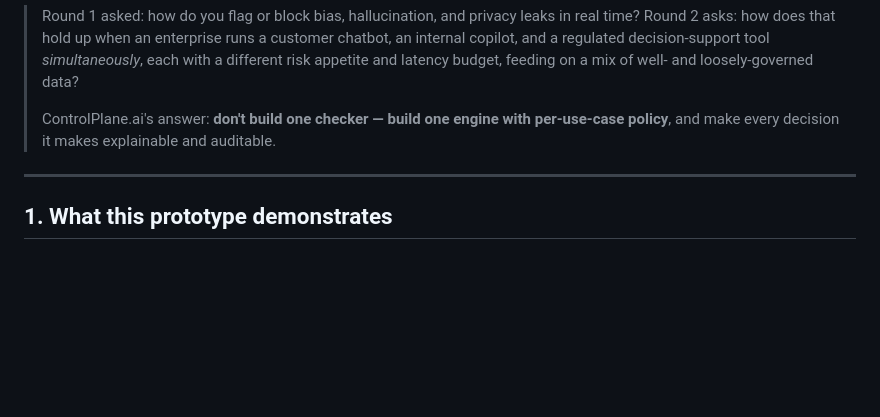
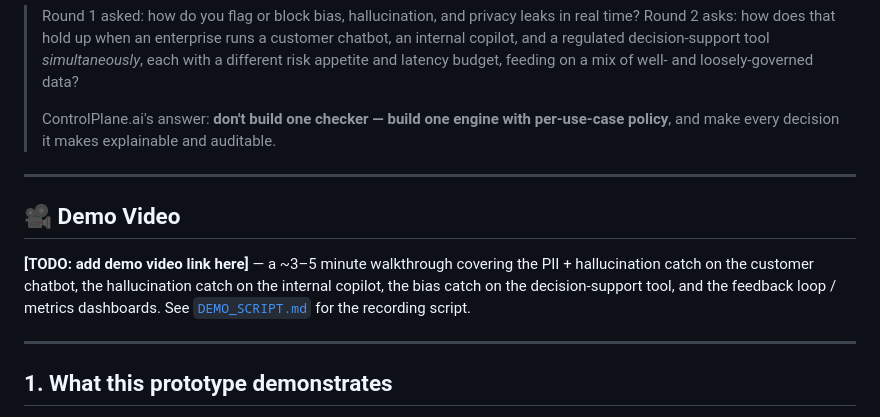
Before and after one commit to vasanth-06V/controlplane-ai, a Markdown page: README.md, the part around the change. GitHub-like rendering; blank space fills up the shorter version.

Commit message:
Add demo video placeholder section to README
Co-Authored-By: Claude Sonnet 5 <noreply@anthropic.com>

```diff
--- a/README.md
+++ b/README.md
@@ -11,6 +11,15 @@ Built for the Accenture Innovation Challenge — Round 2 (Responsible AI Checker
 >
 > ControlPlane.ai's answer: **don't build one checker — build one engine with per-use-case
 > policy**, and make every decision it makes explainable and auditable.
+
+---
+
+## 🎥 Demo Video
+
+**[TODO: add demo video link here]** — a ~3–5 minute walkthrough covering the PII + hallucination
+catch on the customer chatbot, the hallucination catch on the internal copilot, the bias catch on
+the decision-support tool, and the feedback loop / metrics dashboards. See
+[`DEMO_SCRIPT.md`](DEMO_SCRIPT.md) for the recording script.
 
 ---
 
```
